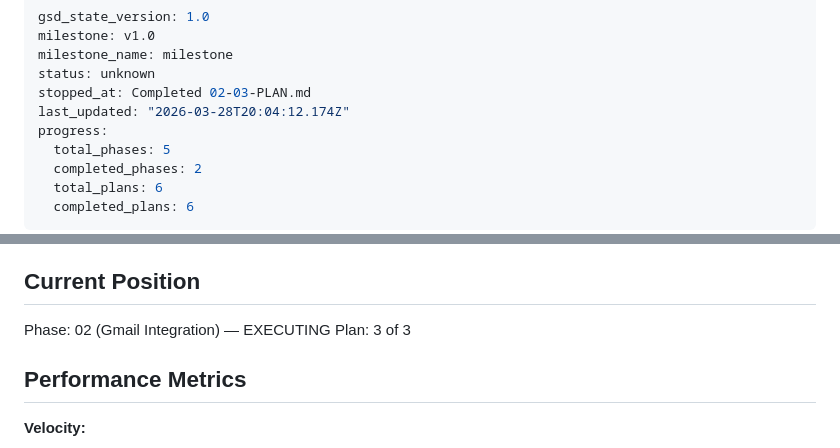
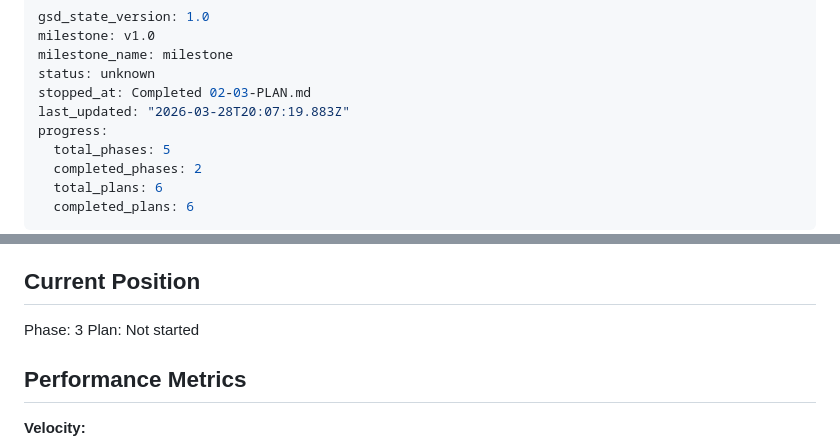
Before and after one commit to madho/fnsvr, a Markdown page: .planning/STATE.md, 2 parts joined by grey strips. Drawn GitHub-style.

Commit message:
docs(phase-02): complete phase execution

```diff
--- a/.planning/STATE.md
+++ b/.planning/STATE.md
@@ -4,7 +4,7 @@ milestone: v1.0
 milestone_name: milestone
 status: unknown
 stopped_at: Completed 02-03-PLAN.md
-last_updated: "2026-03-28T20:04:12.174Z"
+last_updated: "2026-03-28T20:07:19.883Z"
 progress:
   total_phases: 5
   completed_phases: 2
@@ -23,8 +23,8 @@ See: .planning/PROJECT.md (updated 2026-03-28)
 
 ## Current Position
 
-Phase: 02 (Gmail Integration) — EXECUTING
-Plan: 3 of 3
+Phase: 3
+Plan: Not started
 
 ## Performance Metrics
 
```
Also changed, not shown: 1 other file.
